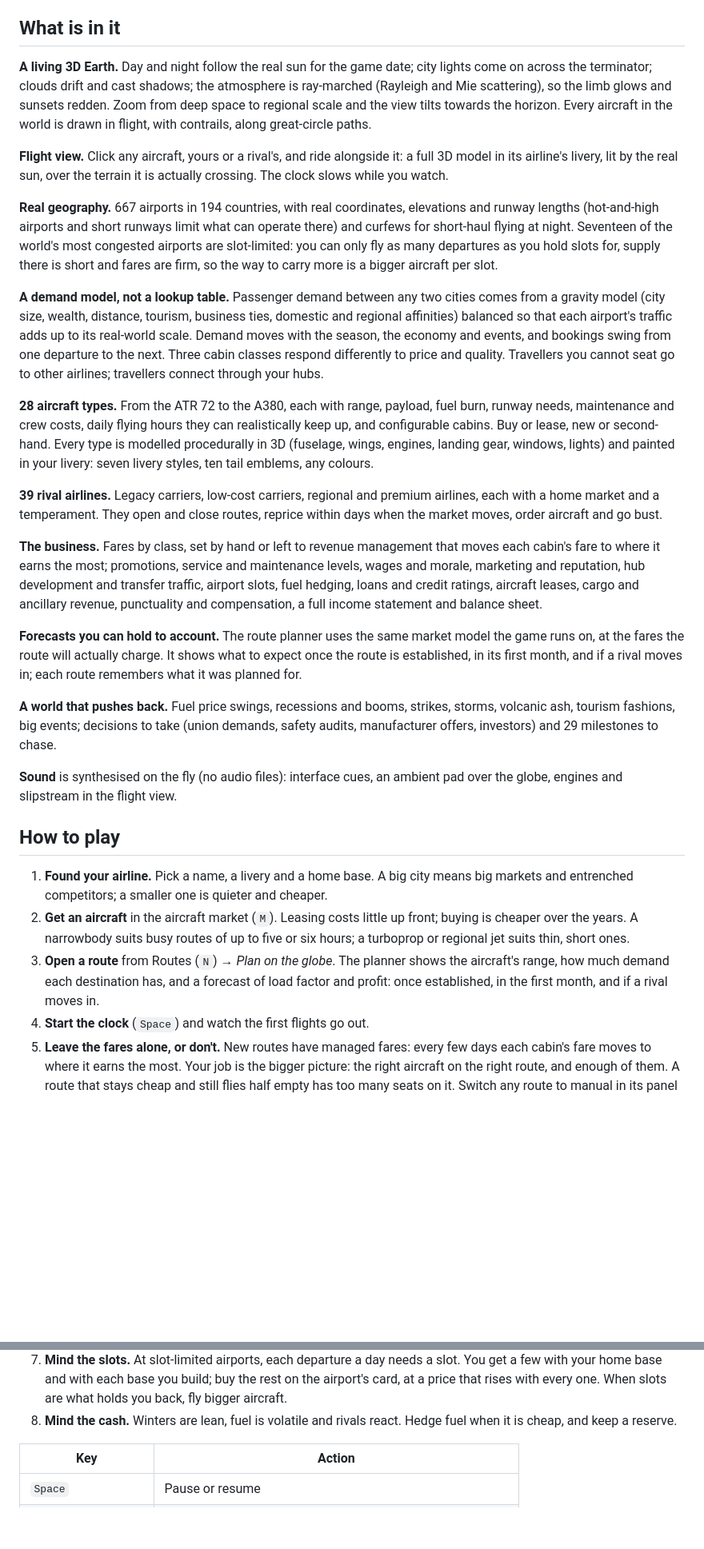
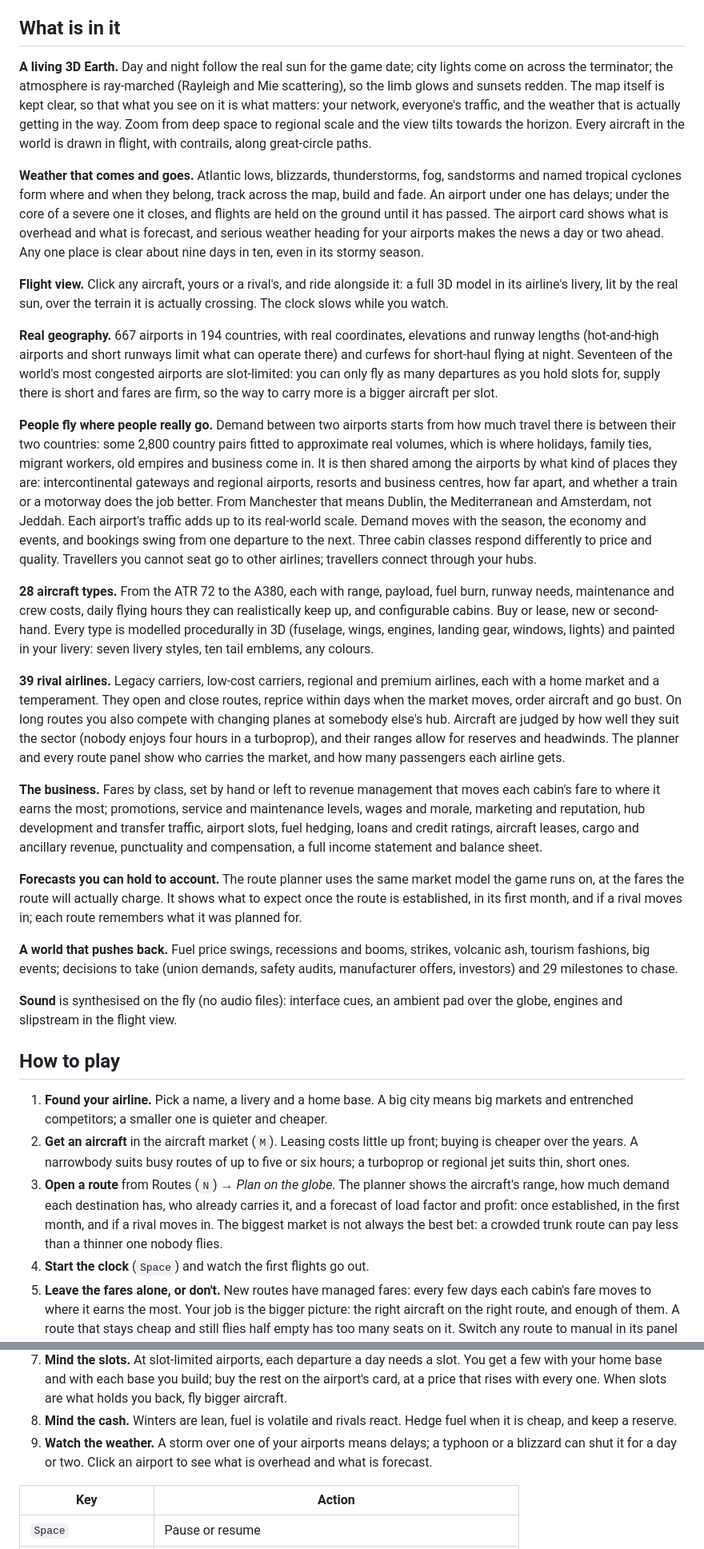
Before and after one commit to claycampbell97/airplanesim, a Markdown page: README.md, 2 parts joined by grey strips. Shown at 80% size. Drawn GitHub-style; blank space fills up the shorter version.

```diff
--- a/README.md
+++ b/README.md
@@ -32,11 +34,20 @@ loaded. Saves live in the browser (IndexedDB) and can be exported to a file.
 ## What is in it
 
 **A living 3D Earth.** Day and night follow the real sun for the game date; city
-lights come on across the terminator; clouds drift and cast shadows; the
-atmosphere is ray-marched (Rayleigh and Mie scattering), so the limb glows and
-sunsets redden. Zoom from deep space to regional scale and the view tilts
-towards the horizon. Every aircraft in the world is drawn in flight, with
-contrails, along great-circle paths.
+lights come on across the terminator; the atmosphere is ray-marched (Rayleigh and
+Mie scattering), so the limb glows and sunsets redden. The map itself is kept
+clear, so that what you see on it is what matters: your network, everyone's
+traffic, and the weather that is actually getting in the way. Zoom from deep
+space to regional scale and the view tilts towards the horizon. Every aircraft in
+the world is drawn in flight, with contrails, along great-circle paths.
+
+**Weather that comes and goes.** Atlantic lows, blizzards, thunderstorms, fog,
+sandstorms and named tropical cyclones form where and when they belong, track
+across the map, build and fade. An airport under one has delays; under the core
+of a severe one it closes, and flights are held on the ground until it has
+passed. The airport card shows what is overhead and what is forecast, and
+serious weather heading for your airports makes the news a day or two ahead.
+Any one place is clear about nine days in ten, even in its stormy season.
 
 **Flight view.** Click any aircraft, yours or a rival's, and ride alongside it:
 a full 3D model in its airline's livery, lit by the real sun, over the terrain it
@@ -49,11 +60,16 @@ world's most congested airports are slot-limited: you can only fly as many
 departures as you hold slots for, supply there is short and fares are firm, so
 the way to carry more is a bigger aircraft per slot.
 
-**A demand model, not a lookup table.** Passenger demand between any two cities
-comes from a gravity model (city size, wealth, distance, tourism, business ties,
-domestic and regional affinities) balanced so that each airport's traffic adds up
-to its real-world scale. Demand moves with the season, the economy and events,
-and bookings swing from one departure to the next. Three cabin classes respond
+**People fly where people really go.** Demand between two airports starts from
+how much travel there is between their two countries: some 2,800 country pairs
+fitted to approximate real volumes, which is where holidays, family ties, migrant
+workers, old empires and business come in. It is then shared among the airports
+by what kind of places they are: intercontinental gateways and regional
+airports, resorts and business centres, how far apart, and whether a train or a
+motorway does the job better. From Manchester that means Dublin, the
+Mediterranean and Amsterdam, not Jeddah. Each airport's traffic adds up to its
+real-world scale. Demand moves with the season, the economy and events, and
+bookings swing from one departure to the next. Three cabin classes respond
 differently to price and quality. Travellers you cannot seat go to other
 airlines; travellers connect through your hubs.
 
@@ -65,7 +81,12 @@ livery: seven livery styles, ten tail emblems, any colours.
 
 **39 rival airlines.** Legacy carriers, low-cost carriers, regional and premium
 airlines, each with a home market and a temperament. They open and close routes,
-reprice within days when the market moves, order aircraft and go bust.
+reprice within days when the market moves, order aircraft and go bust. On long
+routes you also compete with changing planes at somebody else's hub. Aircraft
+are judged by how well they suit the sector (nobody enjoys four hours in a
+turboprop), and their ranges allow for reserves and headwinds. The planner and
+every route panel show who carries the market, and how many passengers each
+airline gets.
 
 **The business.** Fares by class, set by hand or left to revenue management
 that moves each cabin's fare to where it earns the most; promotions, service and
@@ -80,7 +101,7 @@ what to expect once the route is established, in its first month, and if a
 rival moves in; each route remembers what it was planned for.
 
 **A world that pushes back.** Fuel price swings, recessions and booms, strikes,
-storms, volcanic ash, tourism fashions, big events; decisions to take (union
+volcanic ash, tourism fashions, big events; decisions to take (union
 demands, safety audits, manufacturer offers, investors) and 29 milestones to
 chase.
 
@@ -96,9 +117,11 @@ pad over the globe, engines and slipstream in the flight view.
    front; buying is cheaper over the years. A narrowbody suits busy routes of up
    to five or six hours; a turboprop or regional jet suits thin, short ones.
 3. **Open a route** from Routes (`N`) → *Plan on the globe*. The planner shows
-   the aircraft's range, how much demand each destination has, and a forecast of
-   load factor and profit: once established, in the first month, and if a rival
-   moves in.
+   the aircraft's range, how much demand each destination has, who already
+   carries it, and a forecast of load factor and profit: once established, in
+   the first month, and if a rival moves in. The biggest market is not always
+   the best bet: a crowded trunk route can pay less than a thinner one nobody
+   flies.
 4. **Start the clock** (`Space`) and watch the first flights go out.
 5. **Leave the fares alone, or don't.** New routes have managed fares: every few
    days each cabin's fare moves to where it earns the most. Your job is the
@@ -114,6 +137,9 @@ pad over the globe, engines and slipstream in the flight view.
    are what holds you back, fly bigger aircraft.
 8. **Mind the cash.** Winters are lean, fuel is volatile and rivals react. Hedge
    fuel when it is cheap, and keep a reserve.
+9. **Watch the weather.** A storm over one of your airports means delays; a
+   typhoon or a blizzard can shut it for a day or two. Click an airport to see
+   what is overhead and what is forecast.
 
 | Key | Action |
 |---|---|
```
Also changed, not shown: other parts of README.md (+26 -9 lines), docs/screens/hero.jpg, docs/screens/overview.jpg, docs/screens/planner.jpg, docs/screens/route.jpg, docs/screens/weather.jpg (added), 2 other files.
